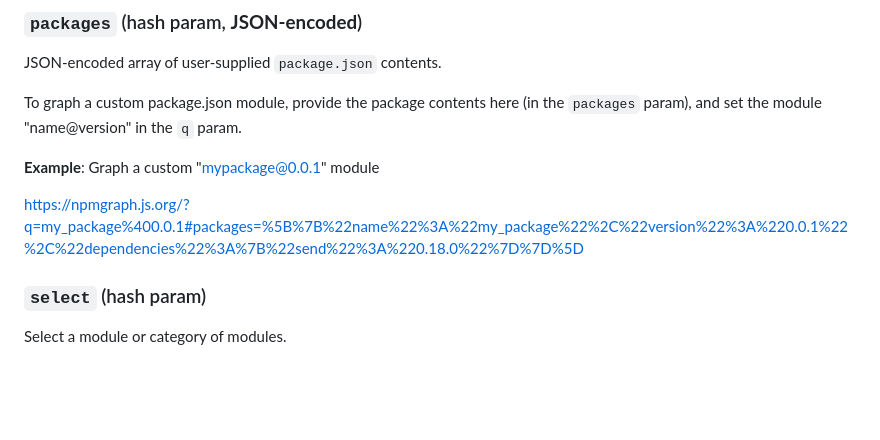
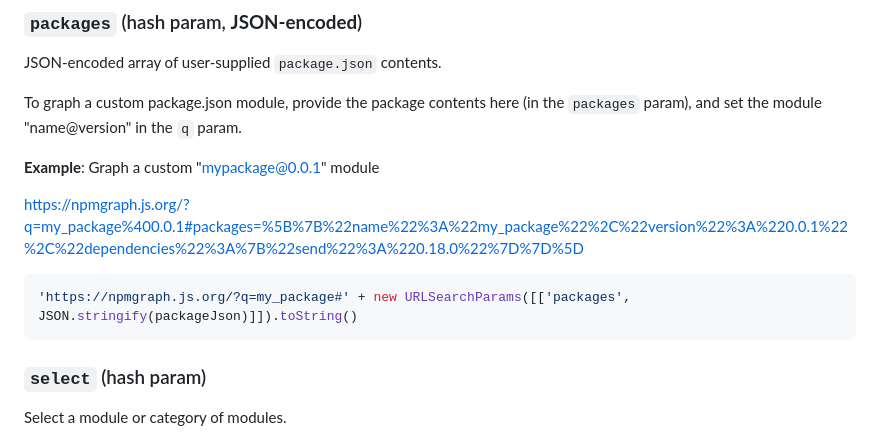
Before and after one commit to npmgraph/npmgraph, a Markdown page: README.md, the part around the change. Drawn GitHub-style; blank space fills up the shorter version.

Commit message:
Add URL parameter demo code

````diff
--- a/README.md
+++ b/README.md
@@ -53,6 +53,10 @@ To graph a custom package.json module, provide the package contents here (in the
 
 https://npmgraph.js.org/?q=my_package%400.0.1#packages=%5B%7B%22name%22%3A%22my_package%22%2C%22version%22%3A%220.0.1%22%2C%22dependencies%22%3A%7B%22send%22%3A%220.18.0%22%7D%7D%5D
 
+```js
+'https://npmgraph.js.org/?q=my_package#' + new URLSearchParams([['packages', JSON.stringify(packageJson)]]).toString()
+```
+
 ### `select` (hash param)
 
 Select a module or category of modules.
````
